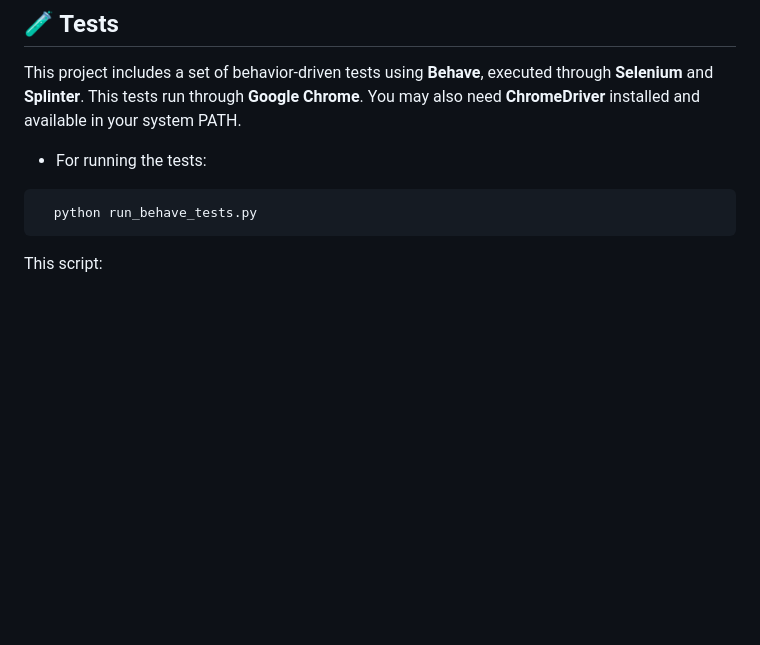
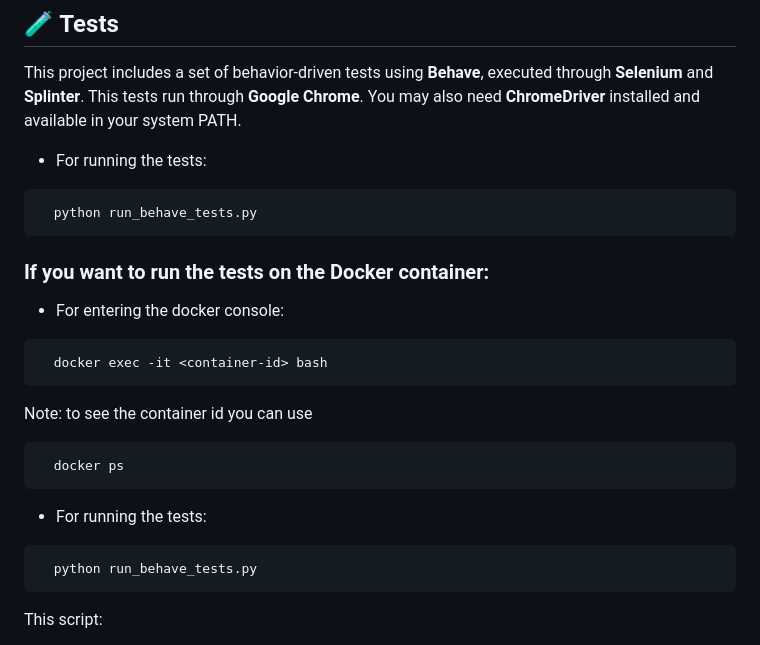
Before and after one commit to ednasolans/ProjecteWeb, a Markdown page: README.md, the part around the change. Drawn GitHub-style; blank space fills up the shorter version.

````diff
--- a/README.md
+++ b/README.md
@@ -91,6 +91,24 @@ This project includes a set of behavior-driven tests using **Behave**, executed
   python run_behave_tests.py
 ```
 
+### If you want to run the tests on the Docker container:
+
+- For entering the docker console:
+```bash
+  docker exec -it <container-id> bash
+```
+
+Note: to see the container id you can use
+
+```bash
+  docker ps
+```
+
+- For running the tests:
+```bash
+  python run_behave_tests.py
+```
+
 This script:
 
 - Cleans the test database.
````
